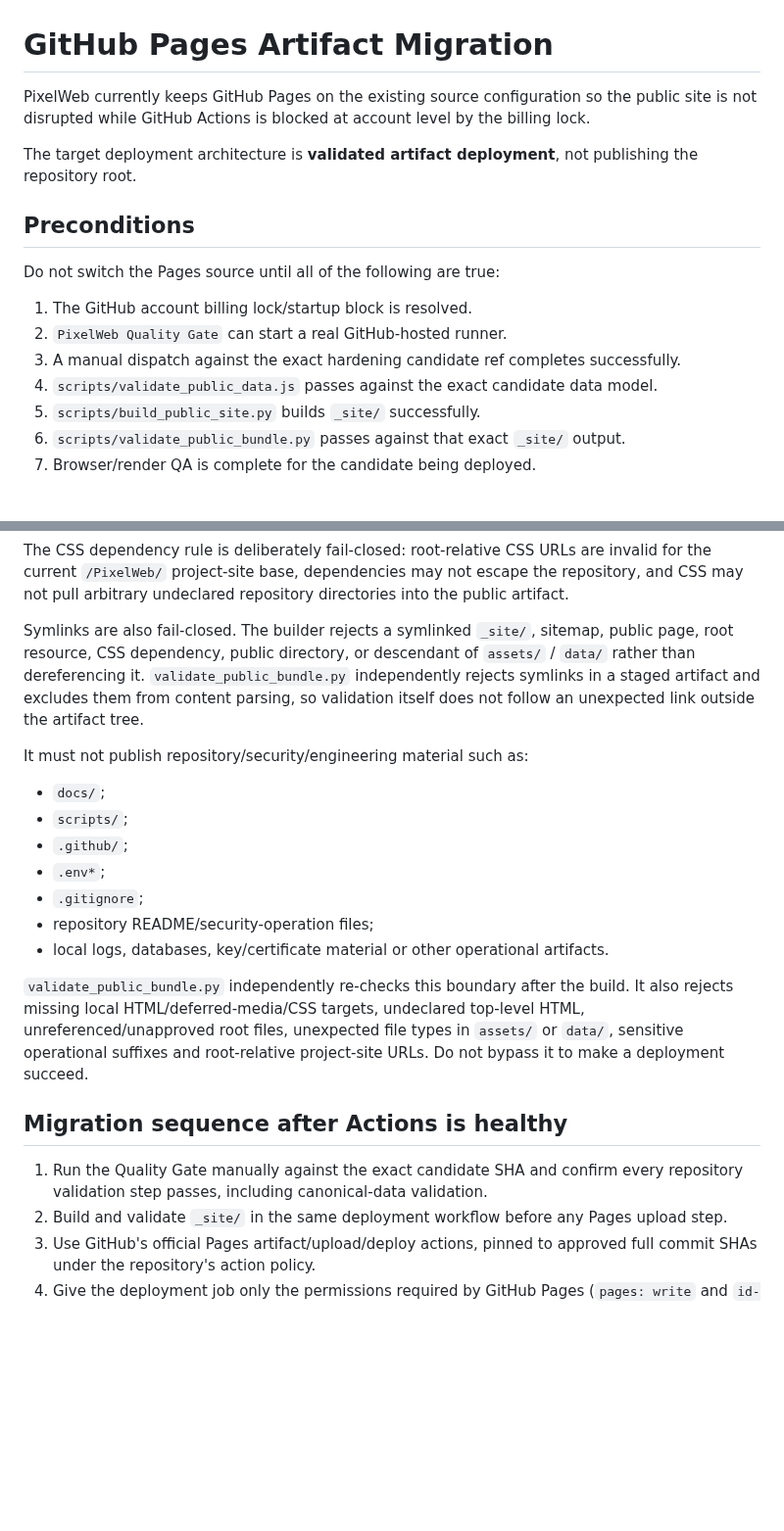
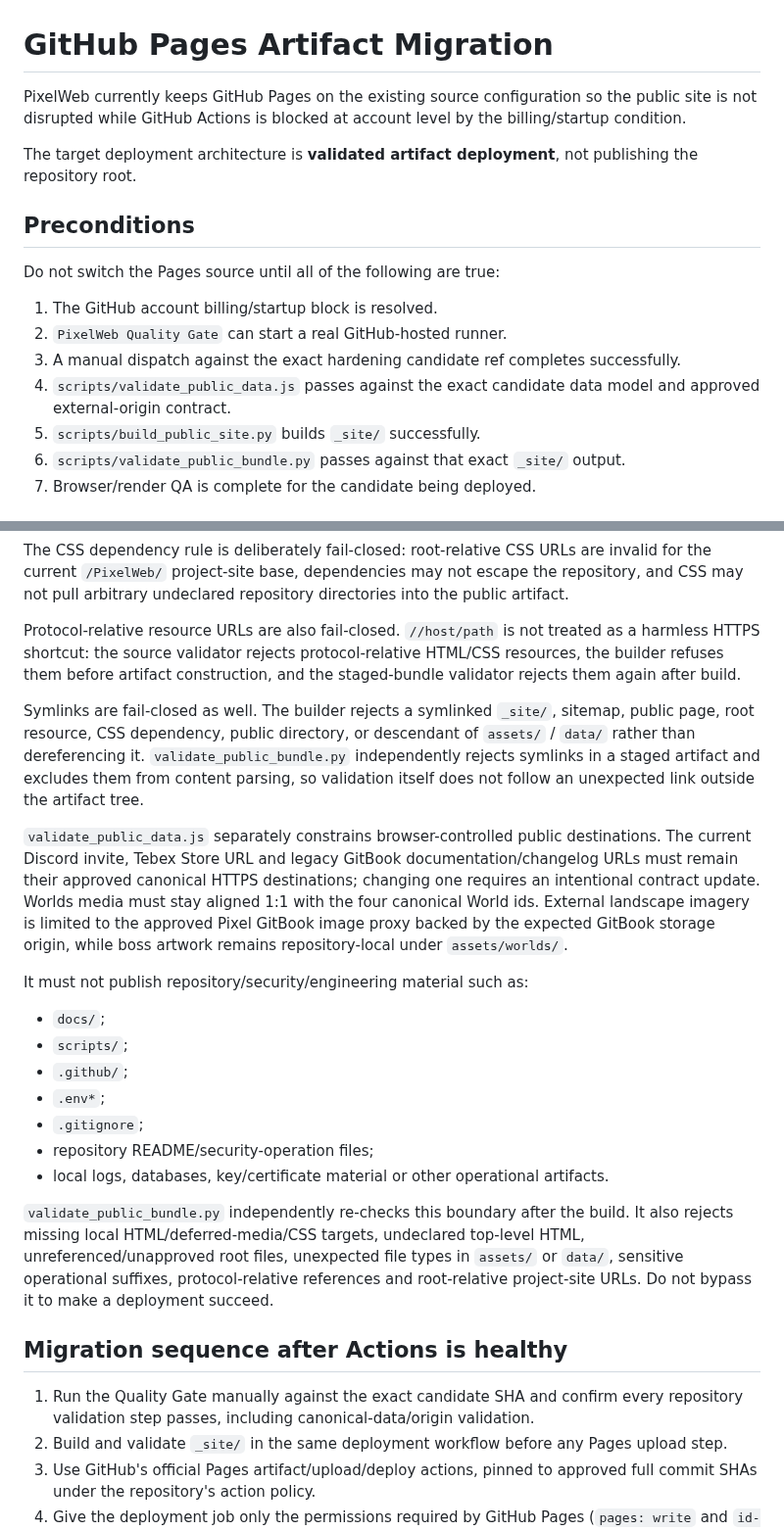
Before and after one commit to xKlezee/PixelWeb, a Markdown page: docs/PAGES-DEPLOYMENT-MIGRATION.md, 2 parts joined by grey strips. Shown at 98% size. Rendered like a GitHub page; blank space fills up the shorter version.

Commit message:
Document canonical origin publication boundary

```diff
--- a/docs/PAGES-DEPLOYMENT-MIGRATION.md
+++ b/docs/PAGES-DEPLOYMENT-MIGRATION.md
@@ -1,6 +1,6 @@
 # GitHub Pages Artifact Migration
 
-PixelWeb currently keeps GitHub Pages on the existing source configuration so the public site is not disrupted while GitHub Actions is blocked at account level by the billing lock.
+PixelWeb currently keeps GitHub Pages on the existing source configuration so the public site is not disrupted while GitHub Actions is blocked at account level by the billing/startup condition.
 
 The target deployment architecture is **validated artifact deployment**, not publishing the repository root.
 
@@ -8,10 +8,10 @@ The target deployment architecture is **validated artifact deployment**, not pub
 
 Do not switch the Pages source until all of the following are true:
 
-1. The GitHub account billing lock/startup block is resolved.
+1. The GitHub account billing/startup block is resolved.
 2. `PixelWeb Quality Gate` can start a real GitHub-hosted runner.
 3. A manual dispatch against the exact hardening candidate ref completes successfully.
-4. `scripts/validate_public_data.js` passes against the exact candidate data model.
+4. `scripts/validate_public_data.js` passes against the exact candidate data model and approved external-origin contract.
 5. `scripts/build_public_site.py` builds `_site/` successfully.
 6. `scripts/validate_public_bundle.py` passes against that exact `_site/` output.
 7. Browser/render QA is complete for the candidate being deployed.
@@ -33,7 +33,11 @@ The artifact intentionally contains:
 
 The CSS dependency rule is deliberately fail-closed: root-relative CSS URLs are invalid for the current `/PixelWeb/` project-site base, dependencies may not escape the repository, and CSS may not pull arbitrary undeclared repository directories into the public artifact.
 
-Symlinks are also fail-closed. The builder rejects a symlinked `_site/`, sitemap, public page, root resource, CSS dependency, public directory, or descendant of `assets/` / `data/` rather than dereferencing it. `validate_public_bundle.py` independently rejects symlinks in a staged artifact and excludes them from content parsing, so validation itself does not follow an unexpected link outside the artifact tree.
+Protocol-relative resource URLs are also fail-closed. `//host/path` is not treated as a harmless HTTPS shortcut: the source validator rejects protocol-relative HTML/CSS resources, the builder refuses them before artifact construction, and the staged-bundle validator rejects them again after build.
+
+Symlinks are fail-closed as well. The builder rejects a symlinked `_site/`, sitemap, public page, root resource, CSS dependency, public directory, or descendant of `assets/` / `data/` rather than dereferencing it. `validate_public_bundle.py` independently rejects symlinks in a staged artifact and excludes them from content parsing, so validation itself does not follow an unexpected link outside the artifact tree.
+
+`validate_public_data.js` separately constrains browser-controlled public destinations. The current Discord invite, Tebex Store URL and legacy GitBook documentation/changelog URLs must remain their approved canonical HTTPS destinations; changing one requires an intentional contract update. Worlds media must stay aligned 1:1 with the four canonical World ids. External landscape imagery is limited to the approved Pixel GitBook image proxy backed by the expected GitBook storage origin, while boss artwork remains repository-local under `assets/worlds/`.
 
 It must not publish repository/security/engineering material such as:
 
@@ -45,11 +49,11 @@ It must not publish repository/security/engineering material such as:
 - repository README/security-operation files;
 - local logs, databases, key/certificate material or other operational artifacts.
 
-`validate_public_bundle.py` independently re-checks this boundary after the build. It also rejects missing local HTML/deferred-media/CSS targets, undeclared top-level HTML, unreferenced/unapproved root files, unexpected file types in `assets/` or `data/`, sensitive operational suffixes and root-relative project-site URLs. Do not bypass it to make a deployment succeed.
+`validate_public_bundle.py` independently re-checks this boundary after the build. It also rejects missing local HTML/deferred-media/CSS targets, undeclared top-level HTML, unreferenced/unapproved root files, unexpected file types in `assets/` or `data/`, sensitive operational suffixes, protocol-relative references and root-relative project-site URLs. Do not bypass it to make a deployment succeed.
 
 ## Migration sequence after Actions is healthy
 
-1. Run the Quality Gate manually against the exact candidate SHA and confirm every repository validation step passes, including canonical-data validation.
+1. Run the Quality Gate manually against the exact candidate SHA and confirm every repository validation step passes, including canonical-data/origin validation.
 2. Build and validate `_site/` in the same deployment workflow before any Pages upload step.
 3. Use GitHub's official Pages artifact/upload/deploy actions, pinned to approved full commit SHAs under the repository's action policy.
 4. Give the deployment job only the permissions required by GitHub Pages (`pages: write` and `id-token: write`) while keeping the validation/build job read-only.
```
